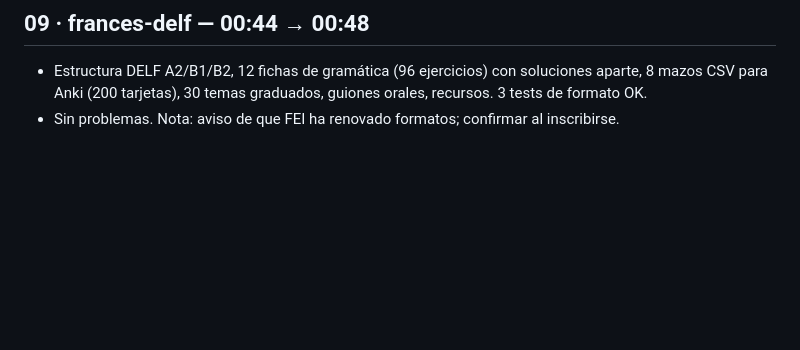
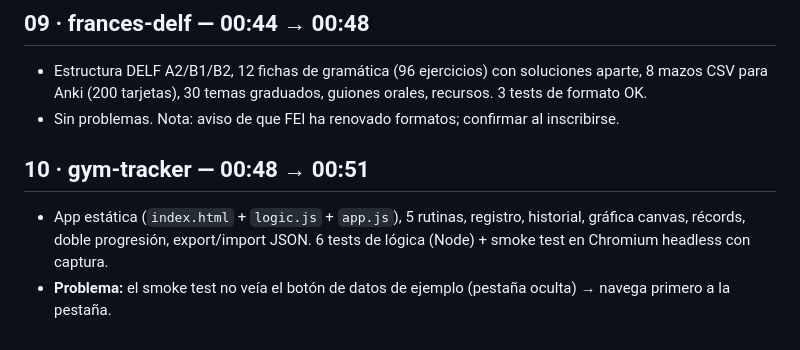
Before and after one commit to davidcormar/Mix_ideas, a Markdown page: BITACORA.md, the part around the change. Drawn GitHub-style; blank space fills up the shorter version.

```diff
--- a/BITACORA.md
+++ b/BITACORA.md
@@ -46,3 +46,7 @@ Horas en hora de Madrid (CET).
 ## 09 · frances-delf — 00:44 → 00:48
 - Estructura DELF A2/B1/B2, 12 fichas de gramática (96 ejercicios) con soluciones aparte, 8 mazos CSV para Anki (200 tarjetas), 30 temas graduados, guiones orales, recursos. 3 tests de formato OK.
 - Sin problemas. Nota: aviso de que FEI ha renovado formatos; confirmar al inscribirse.
+
+## 10 · gym-tracker — 00:48 → 00:51
+- App estática (`index.html` + `logic.js` + `app.js`), 5 rutinas, registro, historial, gráfica canvas, récords, doble progresión, export/import JSON. 6 tests de lógica (Node) + smoke test en Chromium headless con captura.
+- **Problema:** el smoke test no veía el botón de datos de ejemplo (pestaña oculta) → navega primero a la pestaña.
```
Also changed, not shown: 10-gym-tracker/README.md (added, +43 -0 lines), README.md (+1 -1 lines), 10-gym-tracker/captura-progreso.png (added), 5 other files.
